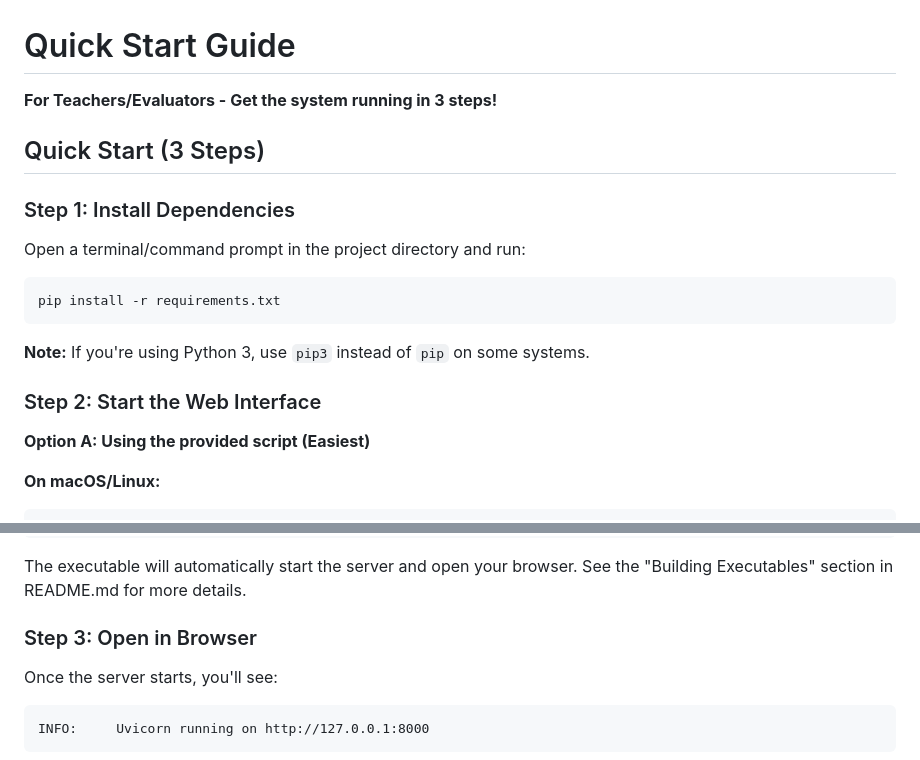
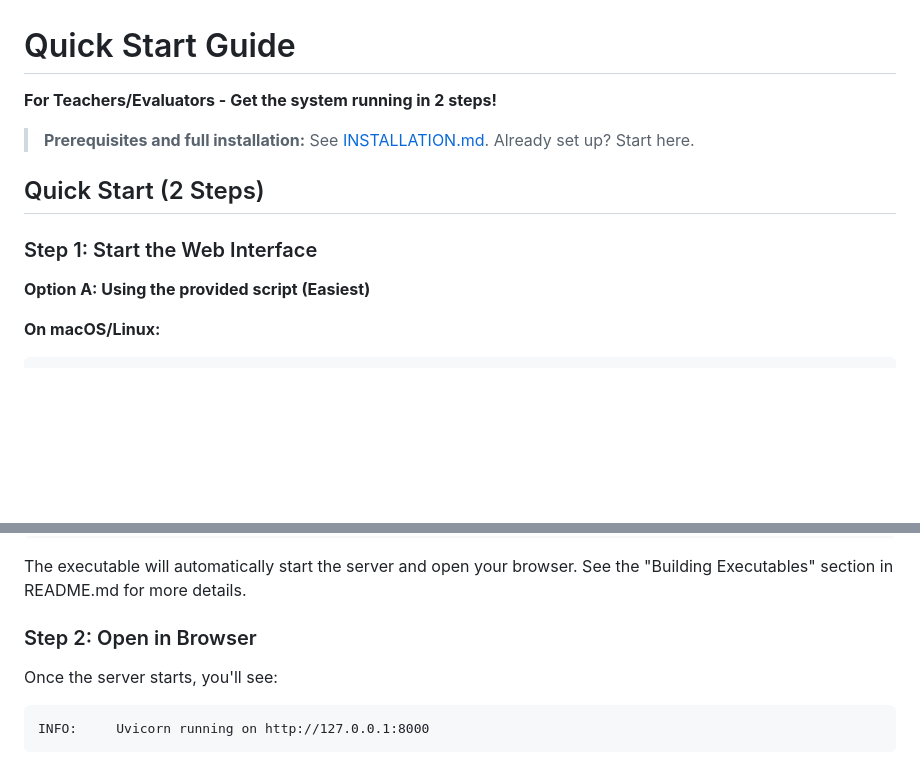
Before and after one commit to erezmorabia/agile-prediction-mvp, a Markdown page: docs/QUICK_START.md, 2 parts joined by grey strips. GitHub-like rendering; blank space fills up the shorter version.

Commit message:
docs: simplify Quick Start from 3 steps to 2 by referencing INSTALLATION.md
Co-Authored-By: Claude Sonnet 4.6 <noreply@anthropic.com>

````diff
--- a/docs/QUICK_START.md
+++ b/docs/QUICK_START.md
@@ -1,20 +1,12 @@
 # Quick Start Guide
 
-**For Teachers/Evaluators - Get the system running in 3 steps!**
+**For Teachers/Evaluators - Get the system running in 2 steps!**
 
-## Quick Start (3 Steps)
+> **Prerequisites and full installation:** See [INSTALLATION.md](INSTALLATION.md). Already set up? Start here.
 
-### Step 1: Install Dependencies
+## Quick Start (2 Steps)
 
-Open a terminal/command prompt in the project directory and run:
-
-```bash
-pip install -r requirements.txt
-```
-
-**Note:** If you're using Python 3, use `pip3` instead of `pip` on some systems.
-
-### Step 2: Start the Web Interface
+### Step 1: Start the Web Interface
 
 **Option A: Using the provided script (Easiest)**
 
@@ -52,7 +44,7 @@ dist\AgilePredictionSystem.exe
 
 The executable will automatically start the server and open your browser. See the "Building Executables" section in README.md for more details.
 
-### Step 3: Open in Browser
+### Step 2: Open in Browser
 
 Once the server starts, you'll see:
 ```
````
